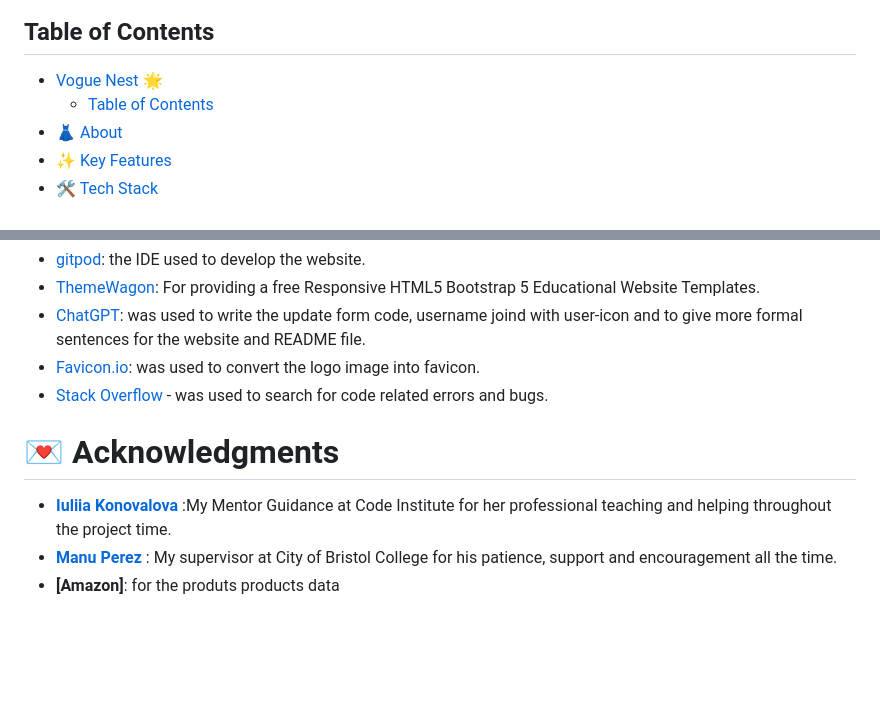
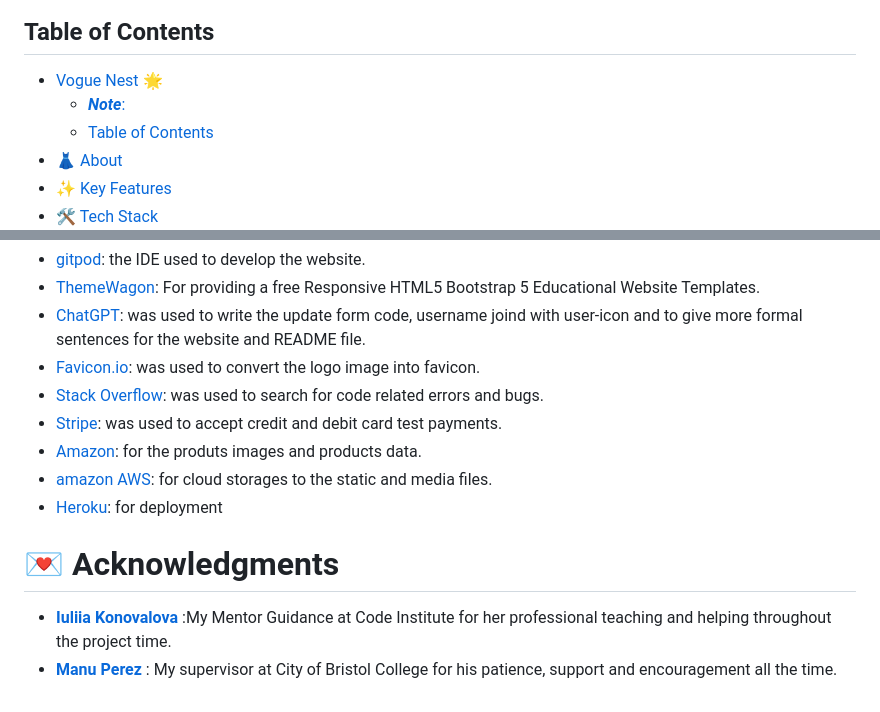
Before and after one commit to Jawahir01/VogueNest, a Markdown page: README.md, 2 parts joined by grey strips. Rendered like a GitHub page; blank space fills up the shorter version.

```diff
--- a/README.md
+++ b/README.md
@@ -5,6 +8,7 @@
 
 ## Table of Contents
 - [Vogue Nest 🌟](#vogue-nest-)
+    - [***Note***:](#note)
   - [Table of Contents](#table-of-contents)
 - [👗 About](#-about)
 - [✨ Key Features](#-key-features)
@@ -299,10 +304,14 @@ As a Regular User, I want to be able to:
 - [ThemeWagon](https://themewagon.com/themes/): For providing a free Responsive HTML5 Bootstrap 5 Educational Website Templates.
 - [ChatGPT](https://chat.openai.com/): was used to write the update form code, username joind with user-icon and to give more formal sentences for the website and README file.
 - [Favicon.io](https://favicon.io/): was used to convert the logo image into favicon.
-- [Stack Overflow](www.stackoverflow.com) - was used to search for code related errors and bugs.
+- [Stack Overflow](www.stackoverflow.com): was used to search for code related errors and bugs.
+- [Stripe](https://stripe.com/gb): was used to accept credit and debit card test payments.
+- [Amazon](www.amazon.com): for the produts images and products data.
+- [amazon AWS](https://aws.amazon.com/): for cloud storages to the static and media files.
+- [Heroku](https://dashboard.heroku.com/apps): for deployment
+
 
 
 # 💌 Acknowledgments
-   - **[Iuliia Konovalova](https://github.com/IuliiaKonovalova)** :My Mentor Guidance at Code Institute for her professional teaching and helping throughout the project time.
+  - **[Iuliia Konovalova](https://github.com/IuliiaKonovalova)** :My Mentor Guidance at Code Institute for her professional teaching and helping throughout the project time.
   - **[Manu Perez](https://github.com/Manuperezro)** : My supervisor at City of Bristol College for his patience, support and encouragement all the time.
-  - **[Amazon]**: for the produts products data
```
Also changed, not shown: other parts of README.md (+34 -30 lines).
